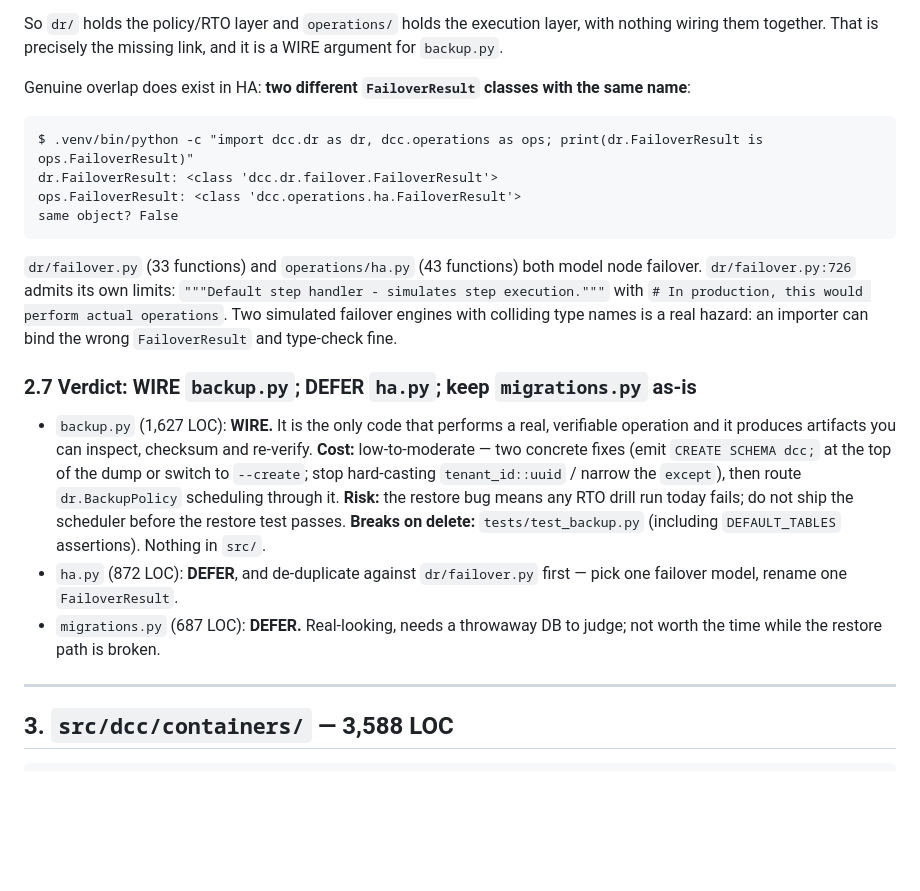
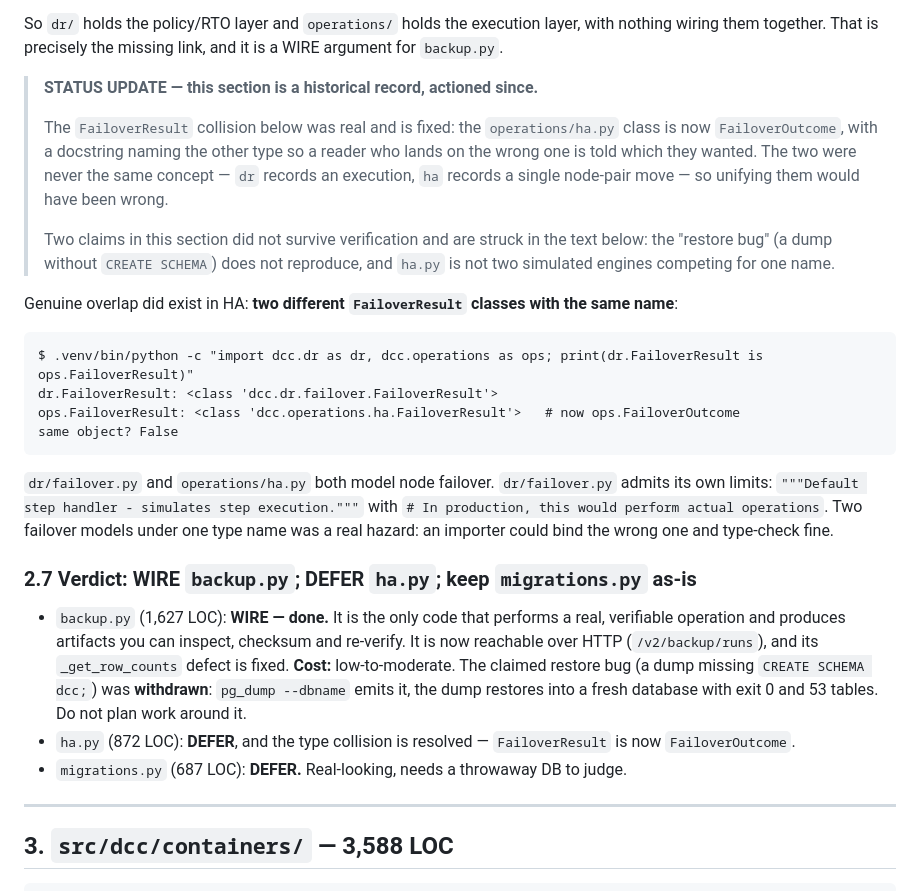
Before and after one commit to AAH20/data-center-commander, a Markdown page: docs/orphan-package-audit.md, the part around the change. GitHub-like rendering; blank space fills up the shorter version.

Commit message:
Correct the HA audit section: the type collision is fixed, the restore bug was withdrawn
The FailoverResult collision documented here was real and is now resolved --
operations/ha.py exports FailoverOutcome. The section still showed an example with the old
name, so a reader copying it would get an AttributeError.

It also still instructed a future maintainer to fix a restore bug that does not reproduce:
pg_dump --dbname emits CREATE SCHEMA dcc;, the dump restores into a fresh database with
exit 0, and the verdict told someone not to ship the scheduler until that was fixed. That
was withdrawn in f1a1346 for the other findings and missed here.

The audit keeps its historical text -- what was believed and why -- with a status banner
at the section head stating what was actioned and what was struck. Deleting the analysis
would lose the reasoning; leaving it uncorrected would make it an instruction.

````diff
--- a/docs/orphan-package-audit.md
+++ b/docs/orphan-package-audit.md
@@ -414,34 +414,42 @@ The split is **not** redundant — it is **complementary but unjoined**:
 So `dr/` holds the policy/RTO layer and `operations/` holds the execution layer, with nothing wiring
 them together. That is precisely the missing link, and it is a WIRE argument for `backup.py`.
 
-Genuine overlap does exist in HA: **two different `FailoverResult` classes with the same name**:
+> **STATUS UPDATE — this section is a historical record, actioned since.**
+>
+> The `FailoverResult` collision below was real and is fixed: the `operations/ha.py` class is
+> now `FailoverOutcome`, with a docstring naming the other type so a reader who lands on the
+> wrong one is told which they wanted. The two were never the same concept — `dr` records an
+> execution, `ha` records a single node-pair move — so unifying them would have been wrong.
+>
+> Two claims in this section did not survive verification and are struck in the text below:
+> the "restore bug" (a dump without `CREATE SCHEMA`) does not reproduce, and `ha.py` is not
+> two simulated engines competing for one name.
+
+Genuine overlap did exist in HA: **two different `FailoverResult` classes with the same name**:
 
 ```
 $ .venv/bin/python -c "import dcc.dr as dr, dcc.operations as ops; print(dr.FailoverResult is ops.FailoverResult)"
 dr.FailoverResult: <class 'dcc.dr.failover.FailoverResult'>
-ops.FailoverResult: <class 'dcc.operations.ha.FailoverResult'>
+ops.FailoverResult: <class 'dcc.operations.ha.FailoverResult'>   # now ops.FailoverOutcome
 same object? False
 ```
 
-`dr/failover.py` (33 functions) and `operations/ha.py` (43 functions) both model node failover.
-`dr/failover.py:726` admits its own limits: `"""Default step handler - simulates step execution."""`
-with `# In production, this would perform actual operations`. Two simulated failover engines with
-colliding type names is a real hazard: an importer can bind the wrong `FailoverResult` and
-type-check fine.
+`dr/failover.py` and `operations/ha.py` both model node failover. `dr/failover.py` admits its
+own limits: `"""Default step handler - simulates step execution."""` with `# In production,
+this would perform actual operations`. Two failover models under one type name was a real
+hazard: an importer could bind the wrong one and type-check fine.
 
 ### 2.7 Verdict: **WIRE `backup.py`; DEFER `ha.py`; keep `migrations.py` as-is**
 
-- `backup.py` (1,627 LOC): **WIRE.** It is the only code that performs a real, verifiable operation
-  and it produces artifacts you can inspect, checksum and re-verify. **Cost:** low-to-moderate — two
-  concrete fixes (emit `CREATE SCHEMA dcc;` at the top of the dump or switch to `--create`; stop
-  hard-casting `tenant_id::uuid` / narrow the `except`), then route `dr.BackupPolicy` scheduling
-  through it. **Risk:** the restore bug means any RTO drill run today fails; do not ship the
-  scheduler before the restore test passes. **Breaks on delete:** `tests/test_backup.py` (including
-  `DEFAULT_TABLES` assertions). Nothing in `src/`.
-- `ha.py` (872 LOC): **DEFER**, and de-duplicate against `dr/failover.py` first — pick one failover
-  model, rename one `FailoverResult`.
-- `migrations.py` (687 LOC): **DEFER.** Real-looking, needs a throwaway DB to judge; not worth the
-  time while the restore path is broken.
+- `backup.py` (1,627 LOC): **WIRE — done.** It is the only code that performs a real,
+  verifiable operation and produces artifacts you can inspect, checksum and re-verify. It is
+  now reachable over HTTP (`/v2/backup/runs`), and its `_get_row_counts` defect is fixed.
+  **Cost:** low-to-moderate. The claimed restore bug (a dump missing `CREATE SCHEMA dcc;`) was
+  **withdrawn**: `pg_dump --dbname` emits it, the dump restores into a fresh database with
+  exit 0 and 53 tables. Do not plan work around it.
+- `ha.py` (872 LOC): **DEFER**, and the type collision is resolved — `FailoverResult` is now
+  `FailoverOutcome`.
+- `migrations.py` (687 LOC): **DEFER.** Real-looking, needs a throwaway DB to judge.
 
 ---
 
````
